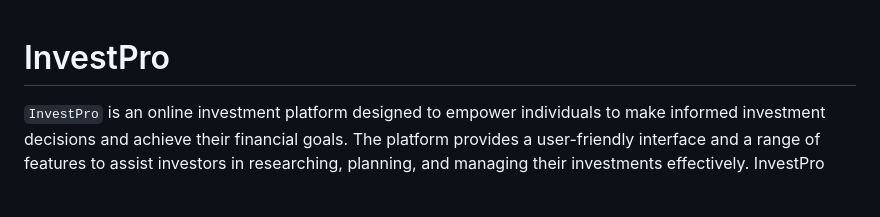
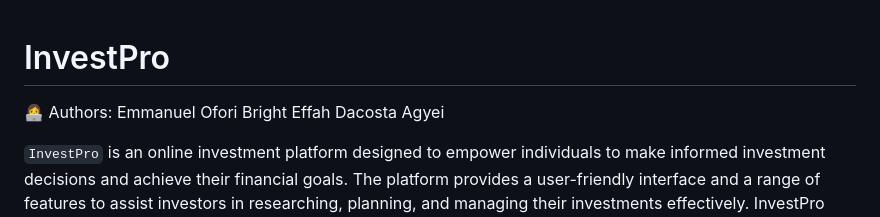
Before and after one commit to emmanuelofor/Invest_Pro, a Markdown page: README.md, the part around the change. Drawn GitHub-style; blank space fills up the shorter version.

```diff
--- a/README.md
+++ b/README.md
@@ -1,4 +1,9 @@
 # InvestPro
+
+👩‍💻 Authors:
+Emmanuel Ofori
+Bright Effah
+Dacosta Agyei
 
 `InvestPro` is an online investment platform designed to empower individuals to make informed investment decisions and achieve their financial goals. The platform provides a user-friendly interface and a range of features to assist investors in researching, planning, and managing their investments effectively. InvestPro caters to both novice investors seeking guidance and experienced investors looking for advanced analysis tools.
 
```
